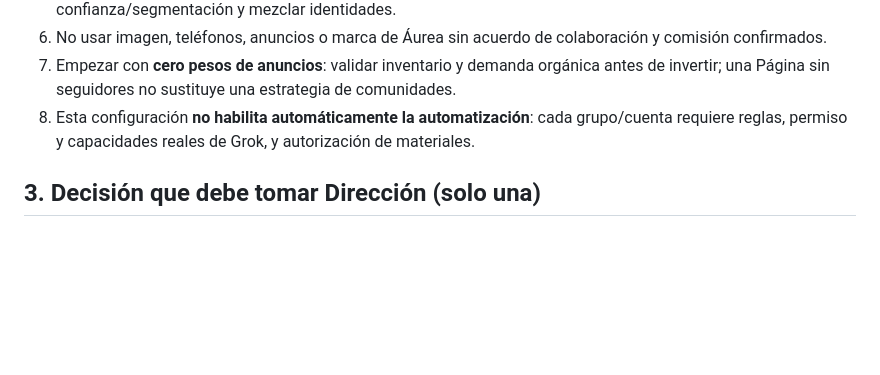
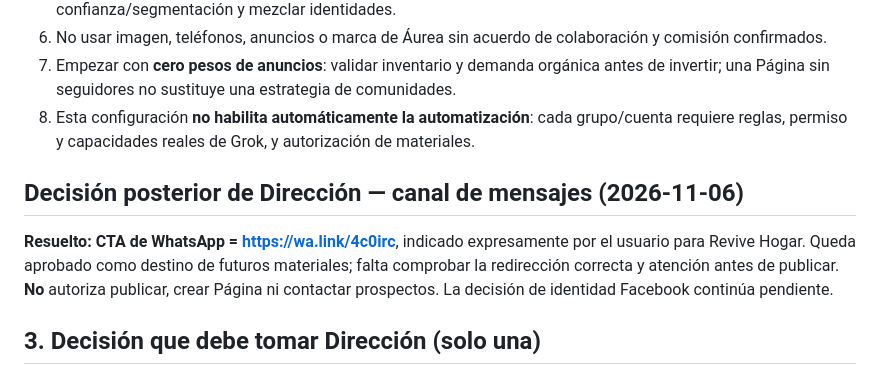
Before and after one commit to valechaurig-tech/ERP_REVIVE_HOGAR, a Markdown page: comercial/RESULTADO_GROK_FASE_0_Y_DECISION_FACEBOOK_2026-11-05.md, the part around the change. Drawn GitHub-style; blank space fills up the shorter version.

Commit message:
docs(comercial): fijar CTA WhatsApp aprobado por Dirección

```diff
--- a/comercial/RESULTADO_GROK_FASE_0_Y_DECISION_FACEBOOK_2026-11-05.md
+++ b/comercial/RESULTADO_GROK_FASE_0_Y_DECISION_FACEBOOK_2026-11-05.md
@@ -23,6 +23,10 @@
 6. No usar imagen, teléfonos, anuncios o marca de Áurea sin acuerdo de colaboración y comisión confirmados.
 7. Empezar con **cero pesos de anuncios**: validar inventario y demanda orgánica antes de invertir; una Página sin seguidores no sustituye una estrategia de comunidades.
 8. Esta configuración **no habilita automáticamente la automatización**: cada grupo/cuenta requiere reglas, permiso y capacidades reales de Grok, y autorización de materiales.
+
+## Decisión posterior de Dirección — canal de mensajes (2026-11-06)
+
+**Resuelto: CTA de WhatsApp = https://wa.link/4c0irc**, indicado expresamente por el usuario para Revive Hogar. Queda aprobado como destino de futuros materiales; falta comprobar la redirección correcta y atención antes de publicar. **No** autoriza publicar, crear Página ni contactar prospectos. La decisión de identidad Facebook continúa pendiente.
 
 ## 3. Decisión que debe tomar Dirección (solo una)
 
```
